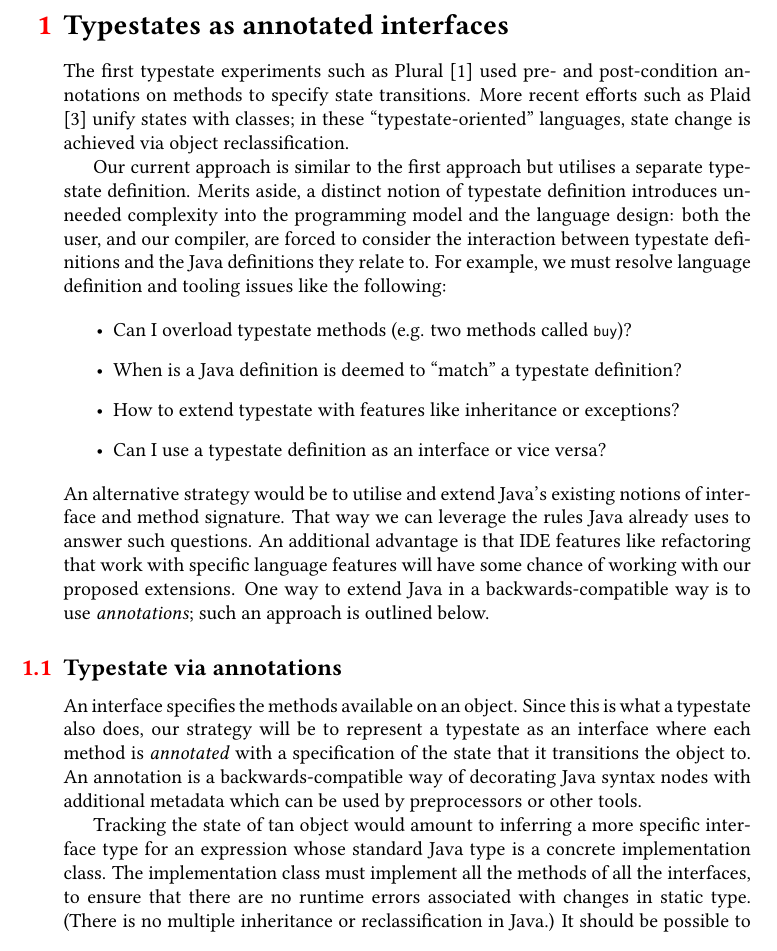
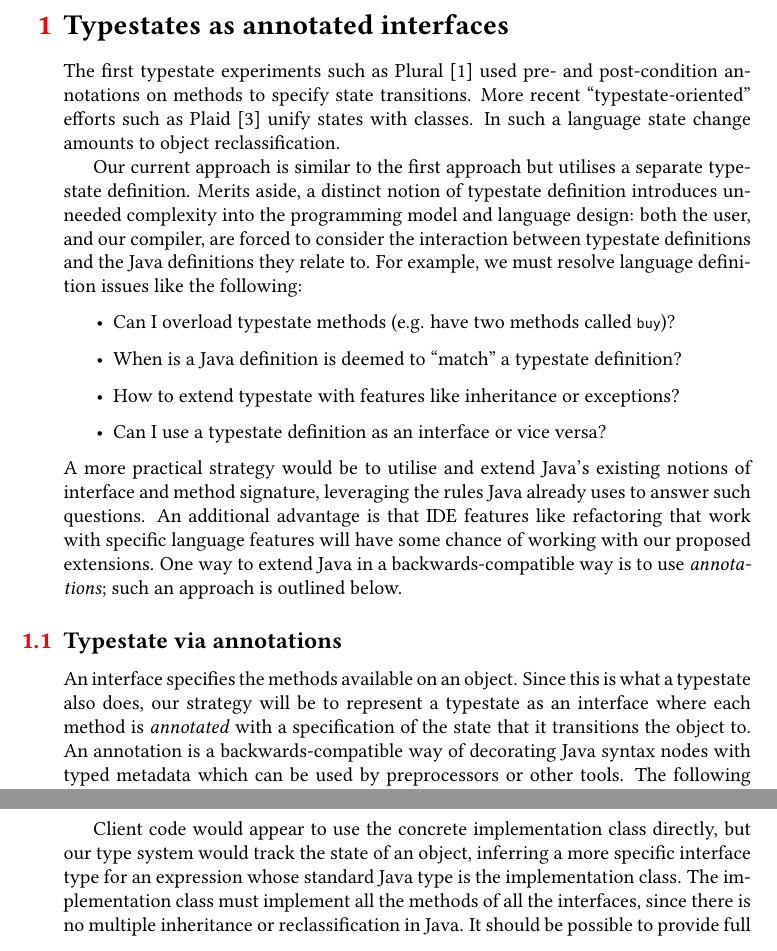
Before and after one commit to Dimitris-Kouzapas/javatypestate, a LaTeX document (notes/main.tex, which reads notes/annotated-interfaces.tex): part of page 1 of 3 before the commit and two parts of pages 1 and 2 of 3 after it, the two joined at a grey line, cut so that both start at the same text. Compiled offline with pdfLaTeX.

Commit message:
More tweaks.

```diff
--- a/notes/annotated-interfaces.tex
+++ b/notes/annotated-interfaces.tex
@@ -2,36 +2,34 @@
 
 The first typestate experiments such as Plural \cite{bierhoff11} used
 pre- and post-condition annotations on methods to specify state
-transitions. More recent efforts such as Plaid \cite{garcia14} unify
-states with classes; in these ``typestate-oriented'' languages, state
-change is achieved via object reclassification.
+transitions. More recent ``typestate-oriented'' efforts such as Plaid
+\cite{garcia14} unify states with classes. In such a language state
+change amounts to object reclassification.
 
 Our current approach is similar to the first approach but utilises a
 separate typestate definition. Merits aside, a distinct notion of
 typestate definition introduces unneeded complexity into the
-programming model and the language design: both the user, and our
+programming model and language design: both the user, and our
 compiler, are forced to consider the interaction between typestate
 definitions and the Java definitions they relate to. For example, we
-must resolve language definition and tooling issues like the
-following:
+must resolve language definition issues like the following:
 
 \begin{itemize}
-\item Can I overload typestate methods (e.g. two methods
-  called \ttt{buy})?
+\item Can I overload typestate methods (e.g. have two methods called
+  \ttt{buy})?
 \item When is a Java definition is deemed to ``match'' a typestate
   definition?
 \item How to extend typestate with features like inheritance or exceptions?
 \item Can I use a typestate definition as an interface or vice versa?
 \end{itemize}
 
-\noindent An alternative strategy would be to utilise and extend
-Java's existing notions of interface and method signature. That way we
-can leverage the rules Java already uses to answer such questions. An
-additional advantage is that IDE features like refactoring that work
-with specific language features will have some chance of working with
-our proposed extensions. One way to extend Java in a
-backwards-compatible way is to use \emph{annotations}; such an
-approach is outlined below.
+\noindent A more practical strategy would be to utilise and extend
+Java's existing notions of interface and method signature, leveraging
+the rules Java already uses to answer such questions. An additional
+advantage is that IDE features like refactoring that work with
+specific language features will have some chance of working with our
+proposed extensions. One way to extend Java in a backwards-compatible
+way is to use \emph{annotations}; such an approach is outlined below.
 
 \subsection{Typestate via annotations}
 
@@ -40,13 +38,6 @@ is what a typestate also does, our strategy will be to represent a
 typestate as an interface where each method is \emph{annotated} with a
 specification of the state that it transitions the object to. An
 annotation is a backwards-compatible way of decorating Java syntax
-nodes with additional metadata which can be used by preprocessors or
-other tools.
-
-Tracking the state of tan object would amount to inferring a more
-specific interface type for an expression whose standard Java type is
-a concrete implementation class. The implementation class must
-implement all the methods of all the interfaces, to ensure that there
-are no runtime errors associated with changes in static type. (There
-is no multiple inheritance or reclassification in Java.) It should be
-possible to provide full backwards compatibility, so that
+nodes with typed metadata which can be used by preprocessors or other
+tools. The following annotation type \ttt{Become} is used to specify
+state transitions:
@@ -125,6 +111,15 @@ class BuyerImpl implements Buyer.Init, Buyer.Shop, Buyer.Pay {
 }
 \end{lstlisting}
 
+Client code would appear to use the concrete implementation class
+directly, but our type system would track the state of an object,
+inferring a more specific interface type for an expression whose
+standard Java type is the implementation class. The implementation
+class must implement all the methods of all the interfaces, since
+there is no multiple inheritance or reclassification in Java. It
+should be possible to provide full backwards compatibility, so that
+well-typedness in our system implies well-typedness in Java.
+
 \subsection{Using the annotations for type-checking}
 
 Here is how such an annotation-based language extension could be
```
Also changed, not shown: notes/annotated-interfaces.tex (5 more changed lines).
